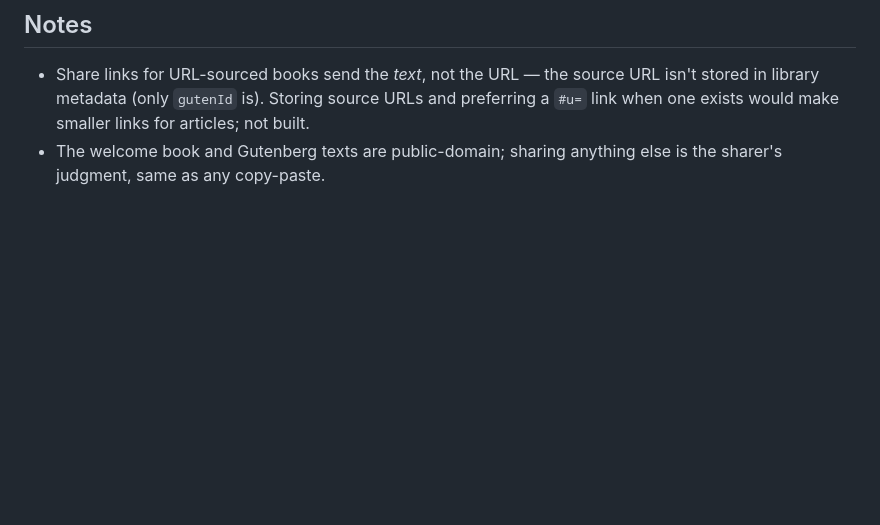
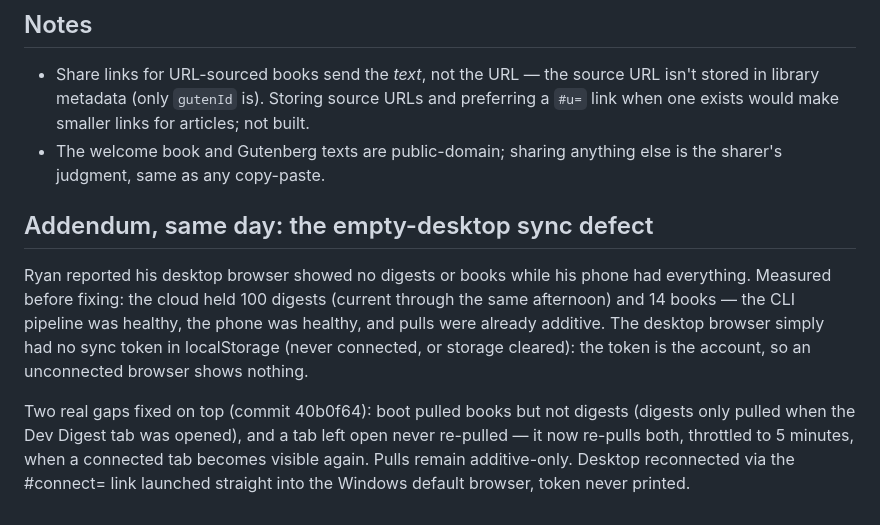
Before and after one commit to ryan-organically/RSVP, a Markdown page: devlog/2026-08-20-share-surfaces.md, the part around the change. GitHub-like rendering; blank space fills up the shorter version.

Commit message:
Devlog: empty-desktop sync diagnosis + boot/refocus pull fix

```diff
--- a/devlog/2026-08-20-share-surfaces.md
+++ b/devlog/2026-08-20-share-surfaces.md
@@ -67,3 +67,19 @@ and a `#d=` link lands a digest with tags surviving, unknown tags degrading to
   for articles; not built.
 - The welcome book and Gutenberg texts are public-domain; sharing anything
   else is the sharer's judgment, same as any copy-paste.
+
+## Addendum, same day: the empty-desktop sync defect
+
+Ryan reported his desktop browser showed no digests or books while his phone
+had everything. Measured before fixing: the cloud held 100 digests (current
+through the same afternoon) and 14 books — the CLI pipeline was healthy, the
+phone was healthy, and pulls were already additive. The desktop browser simply
+had no sync token in localStorage (never connected, or storage cleared): the
+token is the account, so an unconnected browser shows nothing.
+
+Two real gaps fixed on top (commit 40b0f64): boot pulled books but not digests
+(digests only pulled when the Dev Digest tab was opened), and a tab left open
+never re-pulled — it now re-pulls both, throttled to 5 minutes, when a
+connected tab becomes visible again. Pulls remain additive-only. Desktop
+reconnected via the #connect= link launched straight into the Windows default
+browser, token never printed.
```
